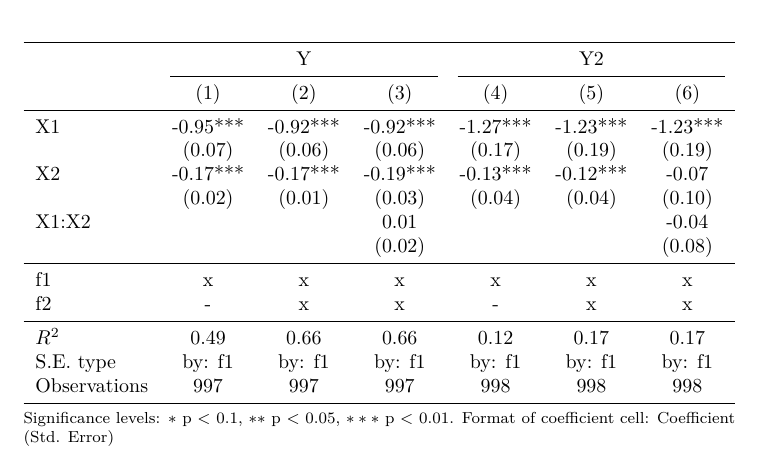
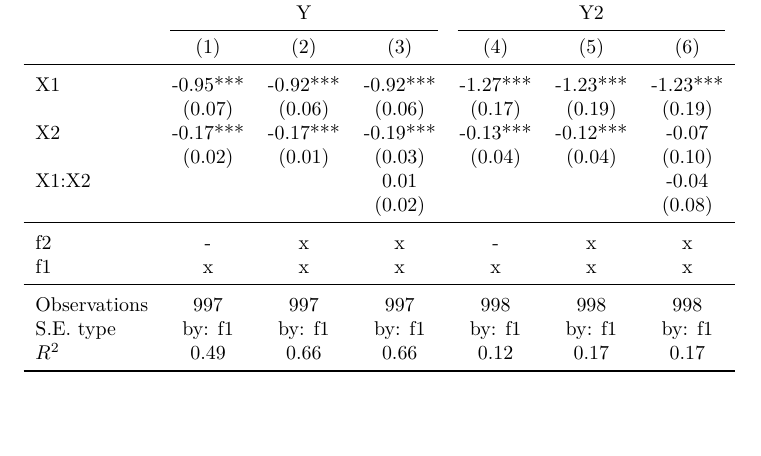
Before and after one commit to py-econometrics/pyfixest, a LaTeX document (docs/latexdocs/SampleTableDoc.tex): part of the page, cut so that both start at the same text, the shorter picture padded with empty space. Compiled offline with pdfLaTeX.

Commit message:
Add table style example

```diff
--- a/docs/latexdocs/SampleTableDoc.tex
+++ b/docs/latexdocs/SampleTableDoc.tex
@@ -19,26 +19,28 @@
 \begin{table}[htbp]%
 \renewcommand\cellalign{t}
 \begin{threeparttable}
-\begin{tabular}{lcccccc}
+\begin{tabular}{lccccccc}
 \toprule
  & \multicolumn{3}{c}{Y} & \multicolumn{3}{c}{Y2} \\
 \cmidrule(lr){2-4} \cmidrule(lr){5-7}
  & (1) & (2) & (3) & (4) & (5) & (6) \\
 \midrule
+\addlinespace
 X1 & \makecell{-0.95*** \\ (0.07)} & \makecell{-0.92*** \\ (0.06)} & \makecell{-0.92*** \\ (0.06)} & \makecell{-1.27*** \\ (0.17)} & \makecell{-1.23*** \\ (0.19)} & \makecell{-1.23*** \\ (0.19)} \\
 X2 & \makecell{-0.17*** \\ (0.02)} & \makecell{-0.17*** \\ (0.01)} & \makecell{-0.19*** \\ (0.03)} & \makecell{-0.13*** \\ (0.04)} & \makecell{-0.12*** \\ (0.04)} & \makecell{-0.07 \\ (0.10)} \\
 X1:X2 &  &  & \makecell{0.01 \\ (0.02)} &  &  & \makecell{-0.04 \\ (0.08)} \\
 \midrule
+\addlinespace
+f2 & - & x & x & - & x & x \\
 f1 & x & x & x & x & x & x \\
-f2 & - & x & x & - & x & x \\
 \midrule
+\addlinespace
+Observations & 997 & 997 & 997 & 998 & 998 & 998 \\
+S.E. type & by: f1 & by: f1 & by: f1 & by: f1 & by: f1 & by: f1 \\
 $R^2$ & 0.49 & 0.66 & 0.66 & 0.12 & 0.17 & 0.17 \\
-S.E. type & by: f1 & by: f1 & by: f1 & by: f1 & by: f1 & by: f1 \\
-Observations & 997 & 997 & 997 & 998 & 998 & 998 \\
 \bottomrule
 \end{tabular}
-\footnotesize Significance levels: $*$ p $<$ 0.1, $**$ p $<$ 0.05, $***$ p $<$ 0.01. Format of coefficient cell: Coefficient
- (Std. Error)
+\footnotesize
 \end{threeparttable}%
 \end{table}
 
```
Also changed, not shown: docs/latexdocs/SampleTableDoc2.tex (+7 -4 lines), docs/latexdocs/SampleTableDoc.pdf, docs/latexdocs/SampleTableDoc2.pdf, 2 other files.
